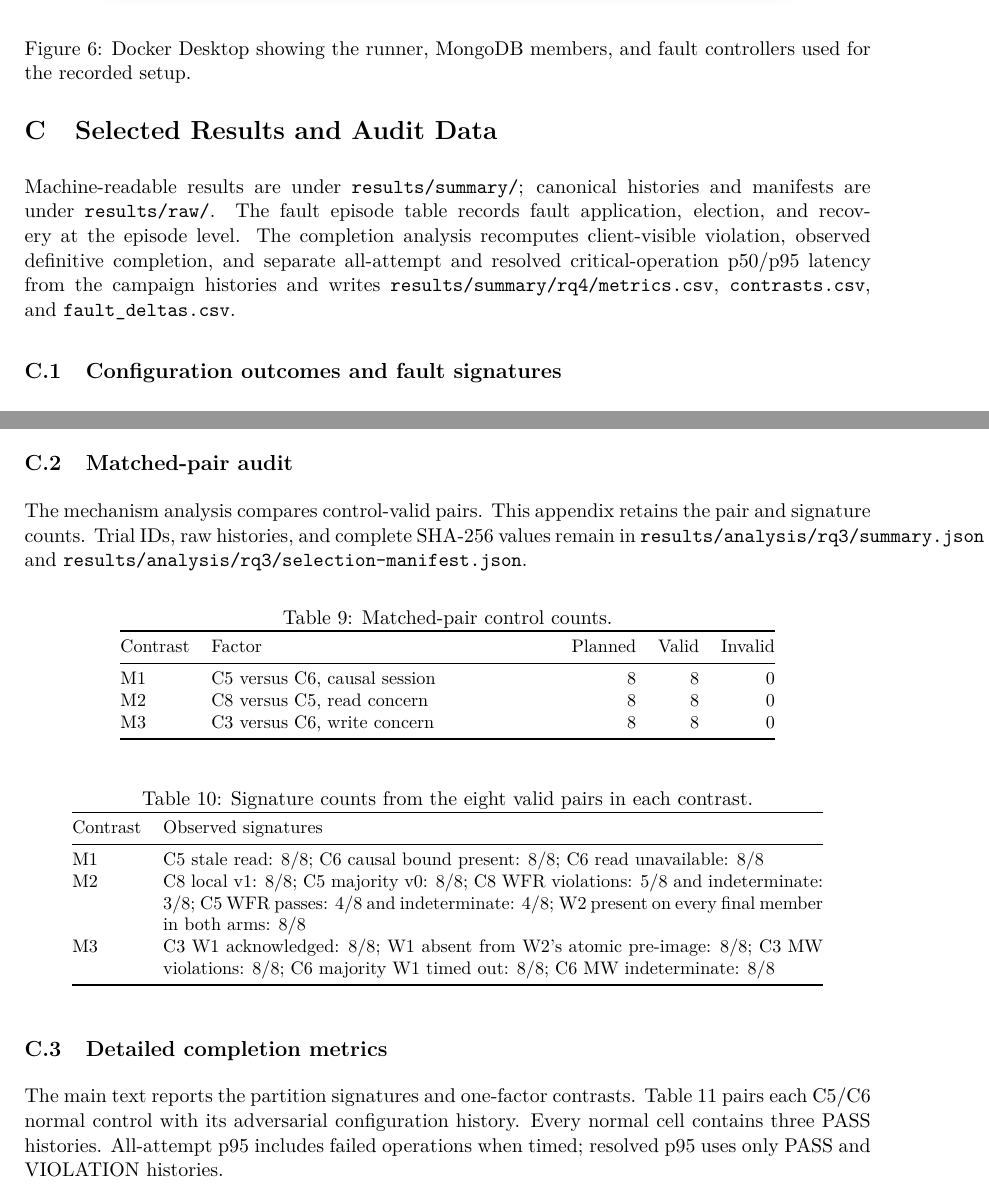
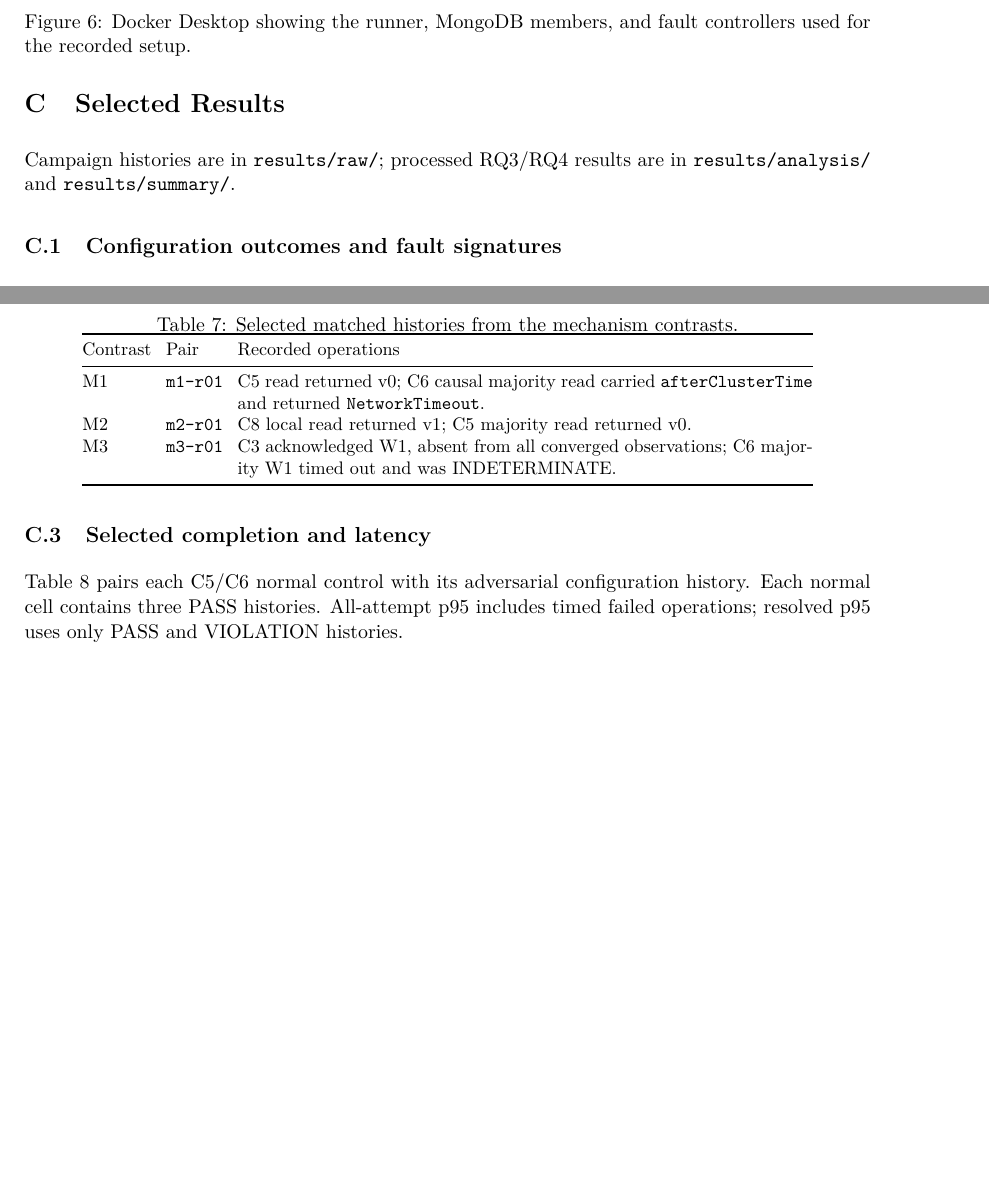
Before and after one commit to damminhtien/mongo-consistency, a LaTeX document (submission/report.tex, which reads submission/generated-rq3-appendix.tex, submission/sections/13-appendix.tex): two parts of pages 18 and 19 of 20 before the commit and two parts of pages 18 and 19 of 19 after it, joined at a grey line, cut so that both start at the same text, the shorter picture padded with empty space. Compiled offline with pdfLaTeX; a LaTeX package or settings file that is missing is left out.

Commit message:
docs(report): curate Appendix C evidence

```diff
--- a/submission/generated-rq3-appendix.tex
+++ b/submission/generated-rq3-appendix.tex
@@ -1,40 +1,22 @@
-\subsection{Matched-pair audit}
-\label{app:matched-pair-audit}
+\subsection{Representative paired histories}
+\label{app:representative-histories}
 
-The mechanism analysis compares control-valid pairs. This appendix retains
-the pair and signature counts. Trial IDs, raw histories, and complete SHA-256
-values remain in
-\texttt{results/analysis/rq3/summary.json} and
+Pair IDs resolve to raw records through
 \texttt{results/analysis/rq3/selection-manifest.json}.
 
 \begin{table}[ht]
 \centering
 \small
-\caption{Matched-pair control counts.}
-\label{tab:rq3-pair-controls}
-\begin{tabular}{@{}l p{0.40\linewidth} r r r@{}}
+\setlength{\tabcolsep}{4pt}
+\caption{Selected matched histories from the mechanism contrasts.}
+\label{tab:rq3-representative-histories}
+\begin{tabular}{@{}l l p{0.68\linewidth}@{}}
 \toprule
-Contrast & Factor & Planned & Valid & Invalid \\
+Contrast & Pair & Recorded operations \\
 \midrule
-M1 & C5 versus C6, causal session & 8 & 8 & 0 \\
-M2 & C8 versus C5, read concern & 8 & 8 & 0 \\
-M3 & C3 versus C6, write concern & 8 & 8 & 0 \\
-\bottomrule
-\end{tabular}
-\end{table}
-
-\begin{table}[ht]
-\centering
-\small
-\caption{Signature counts from the eight valid pairs in each contrast.}
-\label{tab:rq3-signature-counts}
-\begin{tabular}{@{}l p{0.78\linewidth}@{}}
-\toprule
-Contrast & Observed signatures \\
-\midrule
-M1 & C5 stale read: 8/8; C6 causal bound present: 8/8; C6 read unavailable: 8/8 \\
-M2 & C8 local v1: 8/8; C5 majority v0: 8/8; C8 WFR violations: 5/8 and indeterminate: 3/8; C5 WFR passes: 4/8 and indeterminate: 4/8; W2 present on every final member in both arms: 8/8 \\
-M3 & C3 W1 acknowledged: 8/8; W1 absent from W2's atomic pre-image: 8/8; C3 MW violations: 8/8; C6 majority W1 timed out: 8/8; C6 MW indeterminate: 8/8 \\
+M1 & \texttt{m1-r01} & C5 read returned v0; C6 causal majority read carried \texttt{afterClusterTime} and returned \texttt{NetworkTimeout}. \\
+M2 & \texttt{m2-r01} & C8 local read returned v1; C5 majority read returned v0. \\
+M3 & \texttt{m3-r01} & C3 acknowledged W1, absent from all converged observations; C6 majority W1 timed out and was INDETERMINATE. \\
 \bottomrule
 \end{tabular}
 \end{table}
--- a/submission/sections/13-appendix.tex
+++ b/submission/sections/13-appendix.tex
@@ -62,17 +62,11 @@ requires complete team metadata.
 \end{figure}
 \FloatBarrier
 
-\section{Selected Results and Audit Data}
+\section{Selected Results}
 \label{app:full-results}
 
-Machine-readable results are under \texttt{results/summary/}; canonical
-histories and manifests are under \texttt{results/raw/}. The fault episode table
-records fault application, election, and recovery at the episode level. The
-completion analysis recomputes client-visible violation, observed definitive
-completion, and separate all-attempt and resolved critical-operation p50/p95
-latency from the campaign histories and writes
-\texttt{results/summary/rq4/metrics.csv}, \texttt{contrasts.csv}, and
-\texttt{fault\_deltas.csv}.
+Campaign histories are in \texttt{results/raw/}; processed RQ3/RQ4 results are
+in \texttt{results/analysis/} and \texttt{results/summary/}.
 
 \subsection{Configuration outcomes and fault signatures}
 
```
Also changed, not shown: submission/generated-rq4-appendix.tex (+4 -8 lines), submission/sections/07-results.tex (+2 -1 lines), submission/sections/13-appendix.tex (34 more changed lines).
